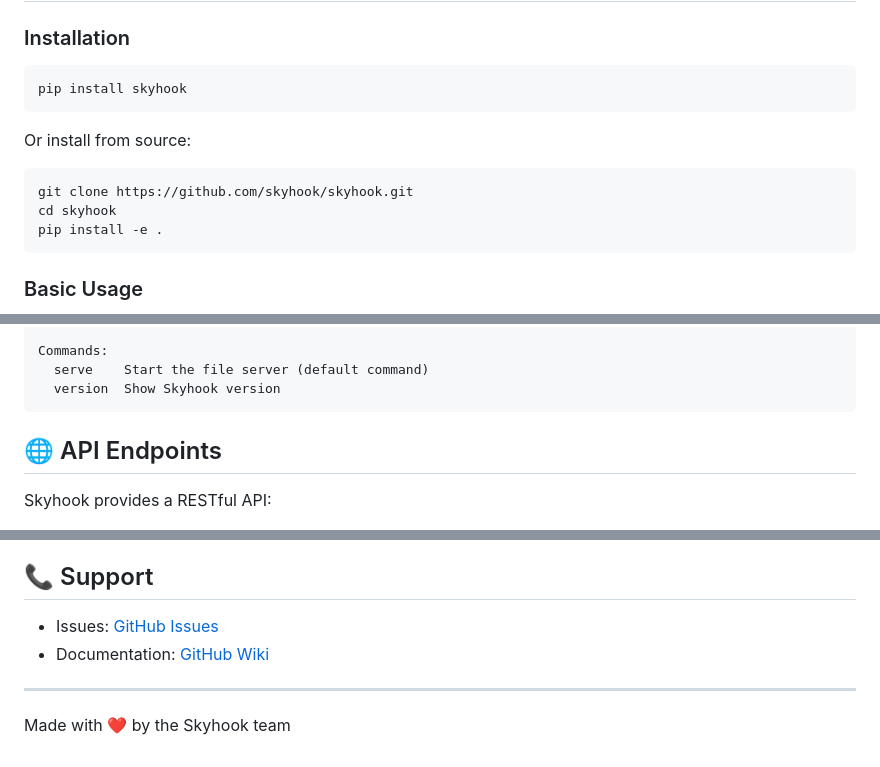
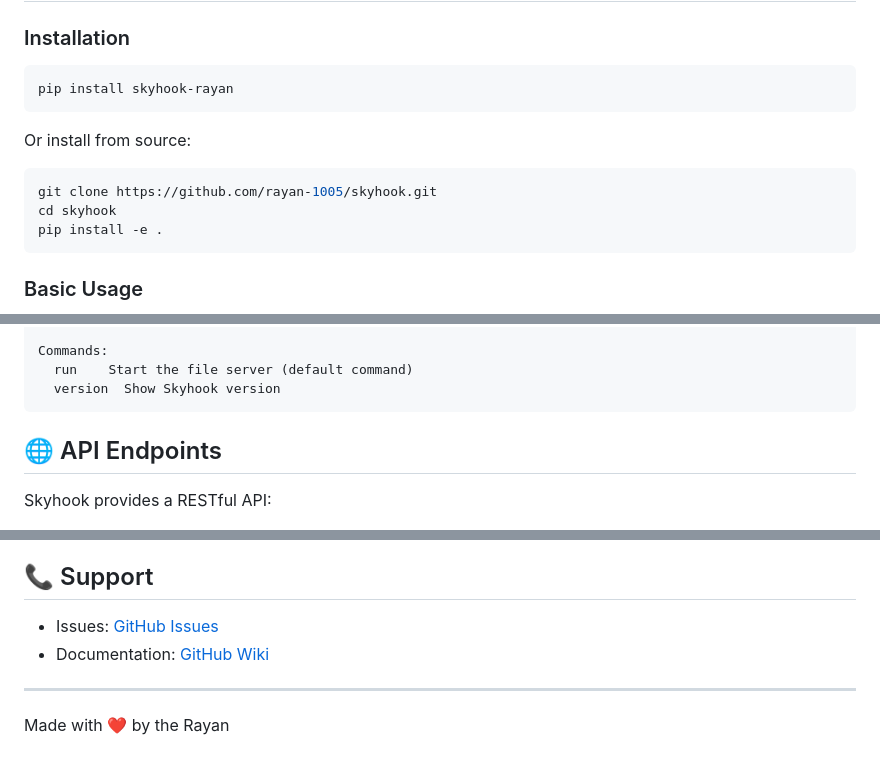
Before and after one commit to rayan-1005/skyhook, a Markdown page: README.md, 3 parts joined by grey strips. Rendered like a GitHub page.

````diff
--- a/README.md
+++ b/README.md
@@ -19,13 +19,13 @@ Skyhook is a modern replacement for `python -m http.server` with authentication,
 ### Installation
 
 ```bash
-pip install skyhook
+pip install skyhook-rayan
 ```
 
 Or install from source:
 
 ```bash
-git clone https://github.com/skyhook/skyhook.git
+git clone https://github.com/rayan-1005/skyhook.git
 cd skyhook
 pip install -e .
 ```
@@ -153,7 +153,7 @@ Options:
   --help                   Show this message and exit
 
 Commands:
-  serve    Start the file server (default command)
+  run    Start the file server (default command)
   version  Show Skyhook version
 ```
 
@@ -279,4 +279,4 @@ MIT License - see LICENSE file for details
 
 ---
 
-Made with ❤️ by the Skyhook team
+Made with ❤️ by the Rayan
````
Also changed, not shown: other parts of README.md (+3 -3 lines).
